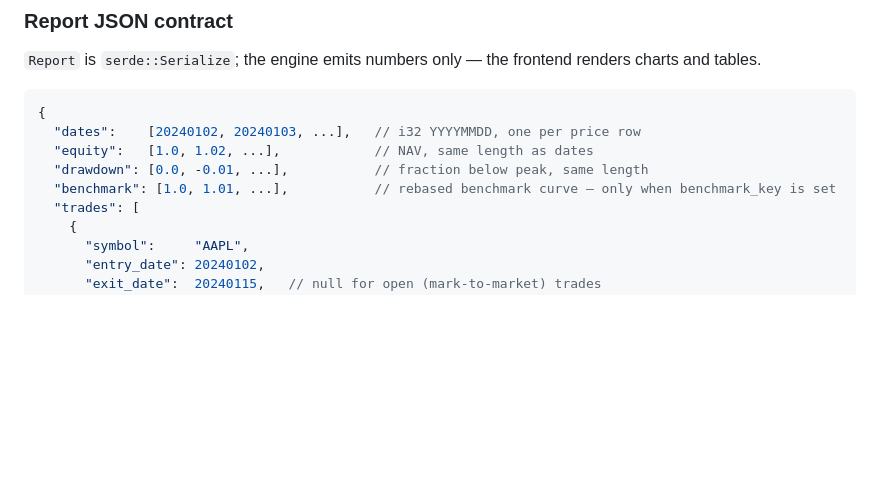
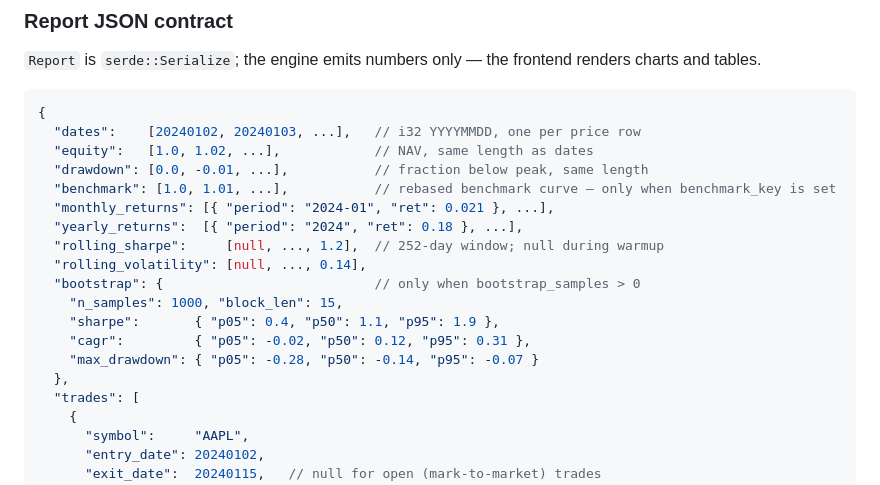
Before and after one commit to imgarylai/citrusinvest, a Markdown page: docs/backtest-engine.md, the part around one of its changes. Drawn GitHub-style; blank space fills up the shorter version.

```diff
--- a/docs/backtest-engine.md
+++ b/docs/backtest-engine.md
@@ -425,6 +438,16 @@ renders charts and tables.
   "equity":   [1.0, 1.02, ...],            // NAV, same length as dates
   "drawdown": [0.0, -0.01, ...],           // fraction below peak, same length
   "benchmark": [1.0, 1.01, ...],           // rebased benchmark curve — only when benchmark_key is set
+  "monthly_returns": [{ "period": "2024-01", "ret": 0.021 }, ...],
+  "yearly_returns":  [{ "period": "2024", "ret": 0.18 }, ...],
+  "rolling_sharpe":     [null, ..., 1.2],  // 252-day window; null during warmup
+  "rolling_volatility": [null, ..., 0.14],
+  "bootstrap": {                           // only when bootstrap_samples > 0
+    "n_samples": 1000, "block_len": 15,
+    "sharpe":       { "p05": 0.4, "p50": 1.1, "p95": 1.9 },
+    "cagr":         { "p05": -0.02, "p50": 0.12, "p95": 0.31 },
+    "max_drawdown": { "p05": -0.28, "p50": -0.14, "p95": -0.07 }
+  },
   "trades": [
     {
       "symbol":     "AAPL",
```
Also changed, not shown: other parts of docs/backtest-engine.md (+44 -3 lines).
